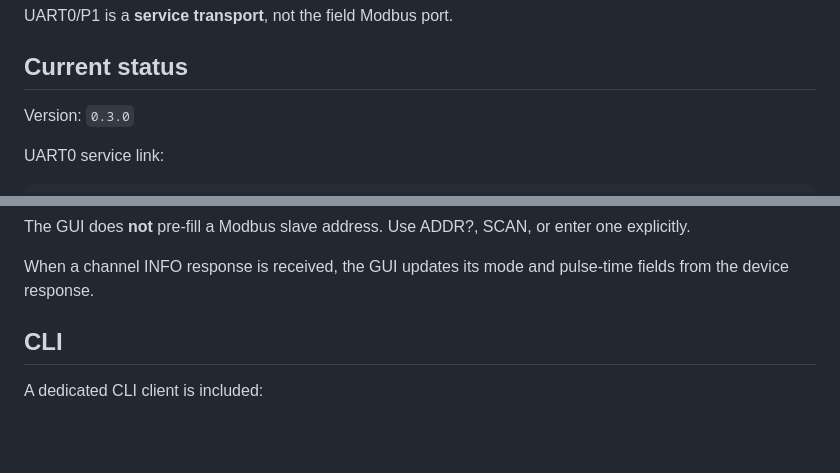
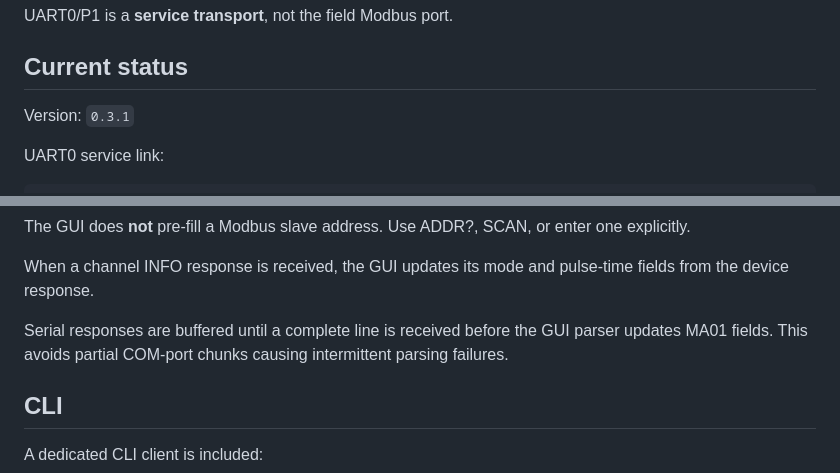
Before and after one commit to AIDevelopersMonster/ESP32-8048S043-lab, a Markdown page: tools/KONTAKTSerial/README.md, 2 parts joined by grey strips. Drawn GitHub-style; blank space fills up the shorter version.

Commit message:
docs(tool): note stream-safe UART0 GUI parsing

```diff
--- a/tools/KONTAKTSerial/README.md
+++ b/tools/KONTAKTSerial/README.md
@@ -14,7 +14,7 @@ UART0/P1 is a **service transport**, not the field Modbus port.
 
 ## Current status
 
-Version: `0.3.0`
+Version: `0.3.1`
 
 UART0 service link:
 
@@ -74,6 +74,8 @@ The MA01 service panel provides:
 The GUI does **not** pre-fill a Modbus slave address. Use ADDR?, SCAN, or enter one explicitly.
 
 When a channel INFO response is received, the GUI updates its mode and pulse-time fields from the device response.
+
+Serial responses are buffered until a complete line is received before the GUI parser updates MA01 fields. This avoids partial COM-port chunks causing intermittent parsing failures.
 
 ## CLI
 
```
